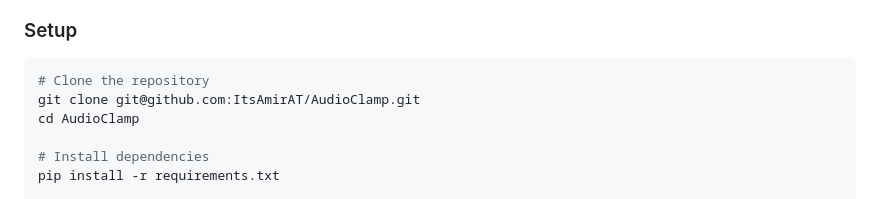
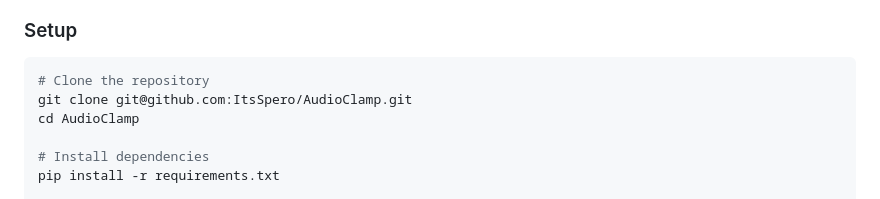
Before and after one commit to ItsAmirAT/AudioClamp, a Markdown page: README.md, the part around the change. Rendered like a GitHub page.

Commit message:
Update repository clone URL in README

````diff
--- a/README.md
+++ b/README.md
@@ -66,7 +66,7 @@ Your support helps fund continuous updates, new game calibration profiles, and d
 ### Setup
 ```bash
 # Clone the repository
-git clone git@github.com:ItsAmirAT/AudioClamp.git
+git clone git@github.com:ItsSpero/AudioClamp.git
 cd AudioClamp
 
 # Install dependencies
````
